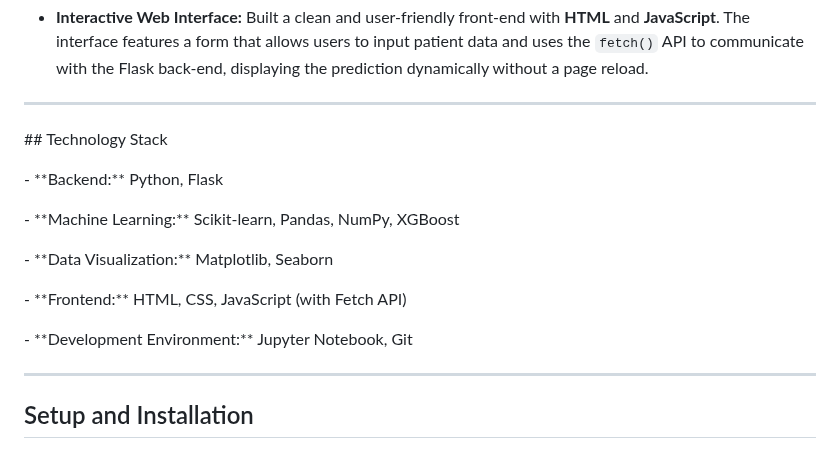
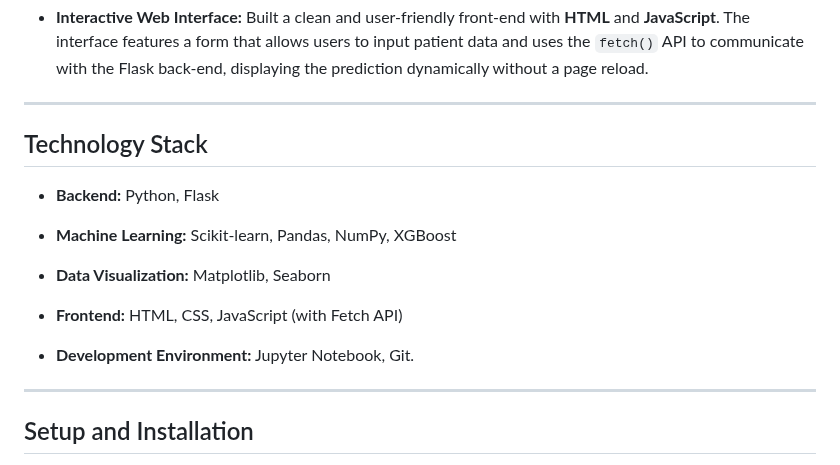
Before and after one commit to Rohith-thangaganesh/diabetes-prediction-project, a Markdown page: Readme.md, the part around one of its changes. GitHub-like rendering.

```diff
--- a/Readme.md
+++ b/Readme.md
@@ -36,21 +37,17 @@
 
 ---
 
-\## Technology Stack
+## Technology Stack
 
+- **Backend:** Python, Flask
 
+- **Machine Learning:** Scikit-learn, Pandas, NumPy, XGBoost
 
-\-   \*\*Backend:\*\* Python, Flask
+- **Data Visualization:** Matplotlib, Seaborn
 
-\-   \*\*Machine Learning:\*\* Scikit-learn, Pandas, NumPy, XGBoost
+- **Frontend:** HTML, CSS, JavaScript (with Fetch API)
 
-\-   \*\*Data Visualization:\*\* Matplotlib, Seaborn
-
-\-   \*\*Frontend:\*\* HTML, CSS, JavaScript (with Fetch API)
-
-\-   \*\*Development Environment:\*\* Jupyter Notebook, Git
-
-
+- **Development Environment:** Jupyter Notebook, Git.
 
 ---
 
```
Also changed, not shown: other parts of Readme.md (+3 -5 lines).
